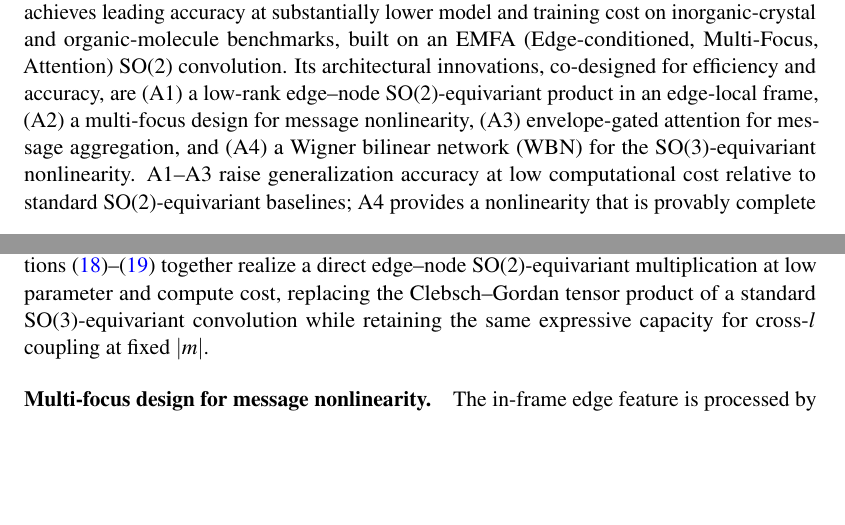
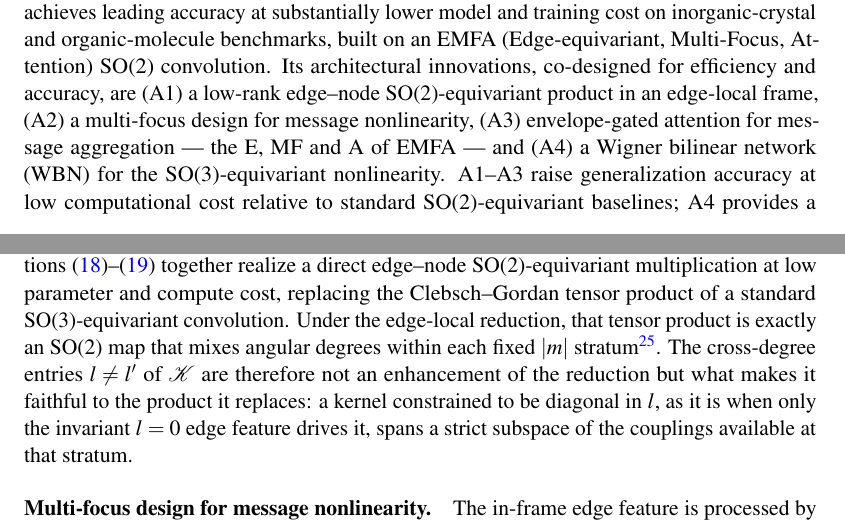
Before and after one commit to iProzd/DPA4-manuscript, a LaTeX paper (main_arxiv.tex, which reads chap/introduction.tex, chap/methods.tex): two parts of pages 2 and 22 of 59 before the commit and two parts of pages 2 and 22 of 60 after it, joined at a grey line, cut so that both start at the same text, the shorter picture padded with empty space. Compiled offline with pdfLaTeX.

Commit message:
Name A1 by what distinguishes it: equivariant edge conditioning
The E of EMFA stood for "Edge-conditioned", which is also how
EquiformerV3 describes its own edge-invariant radial conditioning, so
the acronym advertised a property the baselines share. It now reads
"Edge-equivariant", naming the actual difference: the product is driven
by the per-edge irreps at all degrees, not by the l=0 feature alone.

The Fig. 5 caption expanded EC as "low-rank edge-conditioned edge-node
SO(2)-equivariant product", a name used nowhere else; it now uses the
canonical one. The introduction maps the EMFA letters onto A1-A3, which
the reader previously had to infer from adjacency.

Methods now states the expressivity point as the converse of what it
claimed: under the edge-local reduction the SO(3) tensor product is
exactly an SO(2) map mixing degrees at fixed |m|, so the cross-degree
kernel entries are what make the reduction faithful rather than an
enhancement of it, and an l=0-driven diagonal kernel spans a strict
subspace.

Co-Authored-By: Claude Opus 5 (1M context) <noreply@anthropic.com>

```diff
--- a/chap/introduction.tex
+++ b/chap/introduction.tex
@@ -30,8 +30,8 @@ This two-stage protocol adds substantial engineering complexity to LAM training,
     \label{fig:cps}
 \end{figure}
 
-Here we introduce DPA4, an SE(3)-equivariant interatomic-potential architecture that achieves leading accuracy at substantially lower model and training cost on inorganic-crystal and organic-molecule benchmarks, built on an EMFA (Edge-conditioned, Multi-Focus, Attention) SO(2) convolution.
-Its architectural innovations, co-designed for efficiency and accuracy, are (A1) a low-rank edge--node SO(2)-equivariant product in an edge-local frame, (A2) a multi-focus design for message nonlinearity, (A3) envelope-gated attention for message aggregation, and (A4) a Wigner bilinear network (WBN) for the SO(3)-equivariant nonlinearity.
+Here we introduce DPA4, an SE(3)-equivariant interatomic-potential architecture that achieves leading accuracy at substantially lower model and training cost on inorganic-crystal and organic-molecule benchmarks, built on an EMFA (Edge-equivariant, Multi-Focus, Attention) SO(2) convolution.
+Its architectural innovations, co-designed for efficiency and accuracy, are (A1) a low-rank edge--node SO(2)-equivariant product in an edge-local frame, (A2) a multi-focus design for message nonlinearity, (A3) envelope-gated attention for message aggregation --- the E, MF and A of EMFA --- and (A4) a Wigner bilinear network (WBN) for the SO(3)-equivariant nonlinearity.
 A1--A3 raise generalization accuracy at low computational cost relative to standard SO(2)-equivariant baselines; A4 provides a nonlinearity that is provably complete in its full-frame form and, evaluated by exact Lebedev--uniform quadrature on the rotation group, equivariant to machine precision.
 A shape-stable, compiler-friendly implementation of conservative energy-gradient training makes the energy-to-force path compatible with \texttt{torch.compile} and gives up to $\sim 3$ times wall-clock training speedup in controlled ablations.
 In addition, Native ZBL Zone Bridging couples the analytical Ziegler--Biersack--Littmark short-range repulsion~\cite{ziegler1985} to the learned branch inside the energy model, improving short-range force behavior at very close atomic distances where the potential-energy surface is sparsely sampled by training data.
--- a/chap/methods.tex
+++ b/chap/methods.tex
@@ -290,7 +290,9 @@ channel index $c$,
     K^{(r)}_{l,l',|m|}(\widetilde{\rho}_{ij})\,B_{r,c}, \label{eq:dpa4-K-lowrank} \end{equation} with rank $R\leq H$, learnable scalar coefficients $K^{(r)}_{l,l',|m|}(\widetilde{\rho}_{ij})\in\mathbb{R}$ (each a linear functional of $\widetilde{\rho}_{ij}$), and a learnable channel basis $B\in\mathbb{R}^{R\times H}$.
 The diagonal special case $\mathcal{K}_{l,l',|m|,c}(\widetilde{\rho}_{ij})=\widetilde{\rho}_{ij,l,c}\, \delta_{l,l'}$ reduces to per-degree scalar radial modulation.
 Because $\mathcal{K}$ depends only on rotation-invariant radial-species information and never mixes different $|m|$, the $(-m,+m)$ pair continues to transform as a single two-dimensional real SO(2) representation.
-Equations \eqref{eq:dpa4-radial-coupling}--\eqref{eq:dpa4-K-lowrank} together realize a direct edge--node SO(2)-equivariant multiplication at low parameter and compute cost, replacing the Clebsch--Gordan tensor product of a standard SO(3)-equivariant convolution while retaining the same expressive capacity for cross-$l$ coupling at fixed $|m|$.
+Equations \eqref{eq:dpa4-radial-coupling}--\eqref{eq:dpa4-K-lowrank} together realize a direct edge--node SO(2)-equivariant multiplication at low parameter and compute cost, replacing the Clebsch--Gordan tensor product of a standard SO(3)-equivariant convolution.
+Under the edge-local reduction, that tensor product is exactly an SO(2) map that mixes angular degrees within each fixed $|m|$ stratum~\cite{passaro2023reducing}.
+The cross-degree entries $l\neq l'$ of $\mathcal{K}$ are therefore not an enhancement of the reduction but what makes it faithful to the product it replaces: a kernel constrained to be diagonal in $l$, as it is when only the invariant $l=0$ edge feature drives it, spans a strict subspace of the couplings available at that stratum.
 
 \paragraph{Multi-focus design for message nonlinearity.}
 The in-frame edge feature is processed by two distinct nonlinear mechanisms that together realize the architectural design A2.
```
Also changed, not shown: chap/abstract.tex (+1 -1 lines), chap/results.tex (+1 -1 lines), chap/results_ablation.tex (+1 -1 lines).
